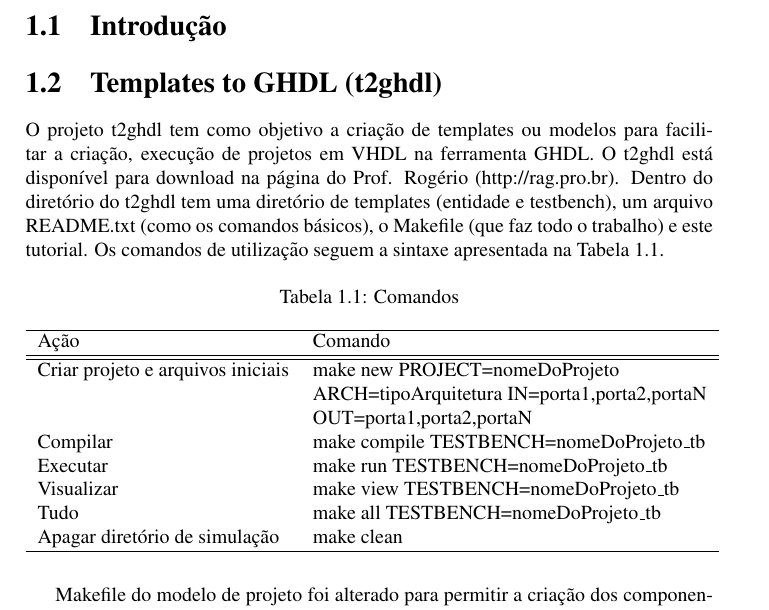
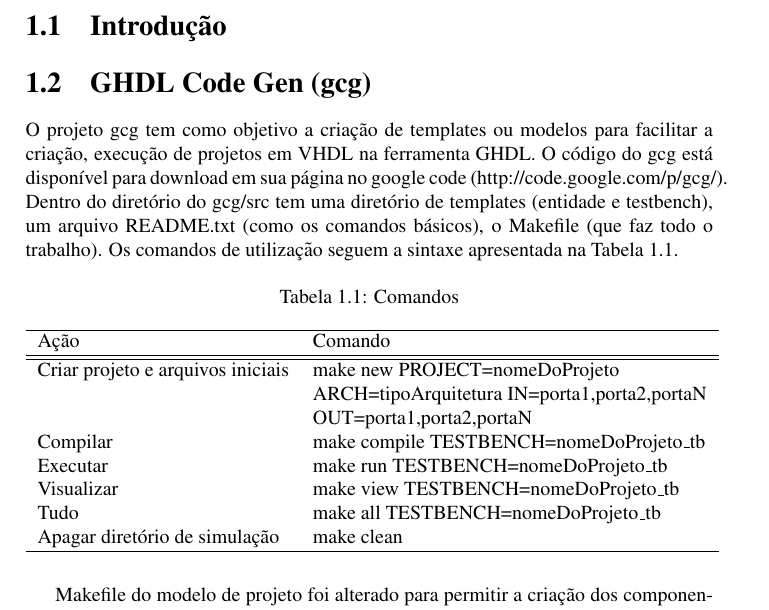
Before and after one commit to menotti/gcg, a LaTeX document (tutorial/tutorial.tex): part of page 2 of 10, cut so that both start at the same text. Compiled offline with pdfLaTeX; a LaTeX package or settings file that is missing is left out.

Commit message:
Update tutorial files.

```diff
--- a/tutorial/tutorial.tex
+++ b/tutorial/tutorial.tex
@@ -101,11 +101,11 @@
 
 \section{Introdução}
 
-\section{Templates to GHDL (t2ghdl)}
-O projeto t2ghdl tem como objetivo a criação de templates ou modelos para facilitar a criação, execução de projetos em VHDL na ferramenta GHDL.
-O t2ghdl está disponível para download na página do Prof. Rogério (http://rag.pro.br).
-Dentro do diretório do t2ghdl tem uma diretório de templates (entidade e testbench), um arquivo README.txt (como os comandos básicos), o Makefile (que faz todo o trabalho) e este tutorial.
-Os comandos de utilização seguem a sintaxe apresentada na Tabela~\ref{tab:comandos_t2ghdl}.
+\section{GHDL Code Gen (gcg)}
+O projeto gcg tem como objetivo a criação de templates ou modelos para facilitar a criação, execução de projetos em VHDL na ferramenta GHDL.
+O código do gcg está disponível para download em sua página no google code (http://code.google.com/p/gcg/).
+Dentro do diretório do gcg/src tem uma diretório de templates (entidade e testbench), um arquivo README.txt (como os comandos básicos), o Makefile (que faz todo o trabalho).
+Os comandos de utilização seguem a sintaxe apresentada na Tabela~\ref{tab:comandos_gcg}.
 
 \begin{table}[H]
 \centering
@@ -125,7 +125,7 @@ Tudo & make all TESTBENCH=nomeDoProjeto\_tb \\
 Apagar diretório de simulação & make clean \\
 \hline
 \end{tabular}
-\label{tab:comandos_t2ghdl}
+\label{tab:comandos_gcg}
 \end{table}
 
 Makefile do modelo de projeto foi alterado para permitir a criação dos componentes com o mesmo comando, no mesmo projeto. A próxima seção exemplifica essa ideia de termos componentes formados por subcomponentes, e a forma de criarmos do componente mais simples para o mais complexo.
```
Also changed, not shown: tutorial/tutorial.pdf, 2 other files.
